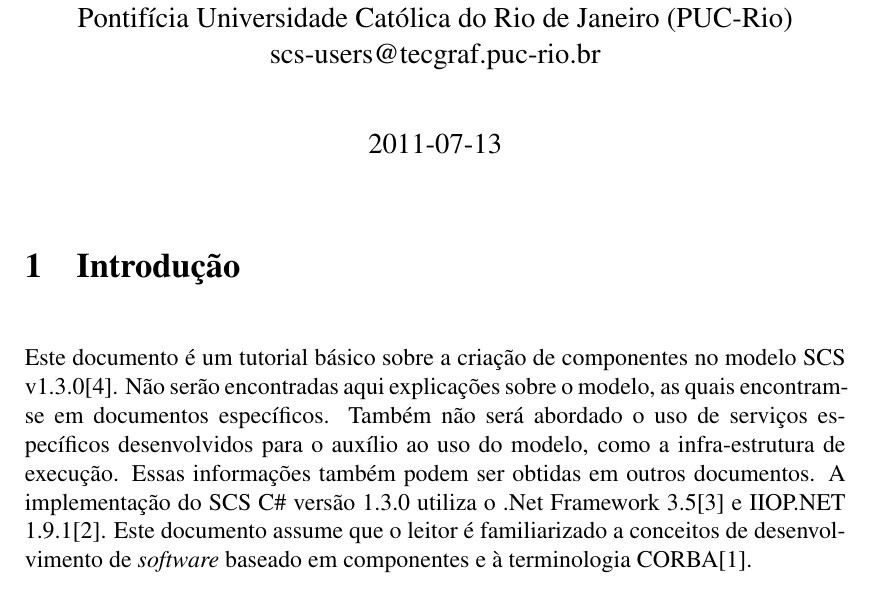
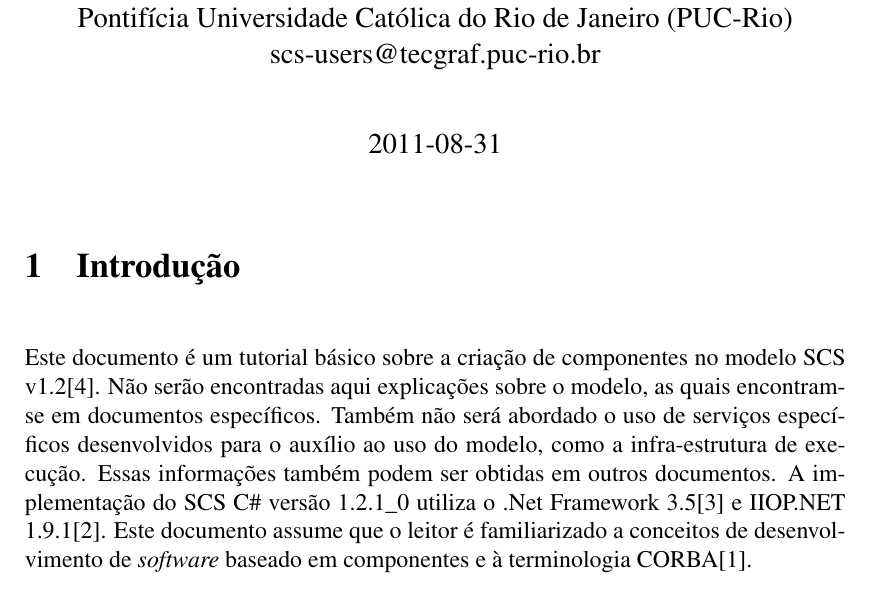
Before and after one commit to amadeubarbosa/scs-core-csharp, a LaTeX document (doc/tutorial/scsCSharpTutorial.tex): part of page 1 of 11, cut so that both start at the same text. Compiled offline with pdfLaTeX; the source files are stored in an older character set and shown here as Unicode.

Commit message:
[SCS-355] Tutoriais do SCS ainda estavam com versão 1.3.0 ao invés de 1.2.x_y. Fiz outras pequenas correções onde necessário, principalmente no documento c++.
git-svn-id: https://subversion.tecgraf.puc-rio.br/engdist/scs/core/csharp/trunk@121580 ae0415b3-e90b-0410-900d-d0be9363c56b

```diff
--- a/doc/tutorial/scsCSharpTutorial.tex
+++ b/doc/tutorial/scsCSharpTutorial.tex
@@ -69,7 +69,7 @@
         (PUC-Rio)\\
         scs-users@tecgraf.puc-rio.br}
 
-\date{2011-07-13}
+\date{2011-08-31}
 \maketitle
 
 
@@ -78,12 +78,12 @@
 \section{Introdução}\label{intro}
 
 Este documento é um tutorial básico sobre a criação de componentes no modelo SCS
- v1.3.0\cite{SCS}. Não serão encontradas aqui explicações sobre o modelo, as
+ v1.2\cite{SCS}. Não serão encontradas aqui explicações sobre o modelo, as
  quais encontram-se em documentos específicos. Também não será abordado o uso de
  serviços específicos desenvolvidos para o auxílio ao uso do modelo, como a
  infra-estrutura de execução. Essas informações também podem ser obtidas em
  outros documentos.
-A implementação do SCS C\# versão 1.3.0 utiliza o .Net
+A implementação do SCS C\# versão 1.2.1\_0 utiliza o .Net
  Framework 3.5\cite{NETFRAMEWORK} e IIOP.NET 1.9.1\cite{IIOPNET}. Este documento
  assume que o leitor é familiarizado a conceitos de desenvolvimento de
  \emph{software} baseado em componentes e à terminologia CORBA\cite{CORBA}.
```
Also changed, not shown: doc/tutorial/scsCSharpTutorial.pdf (added).
